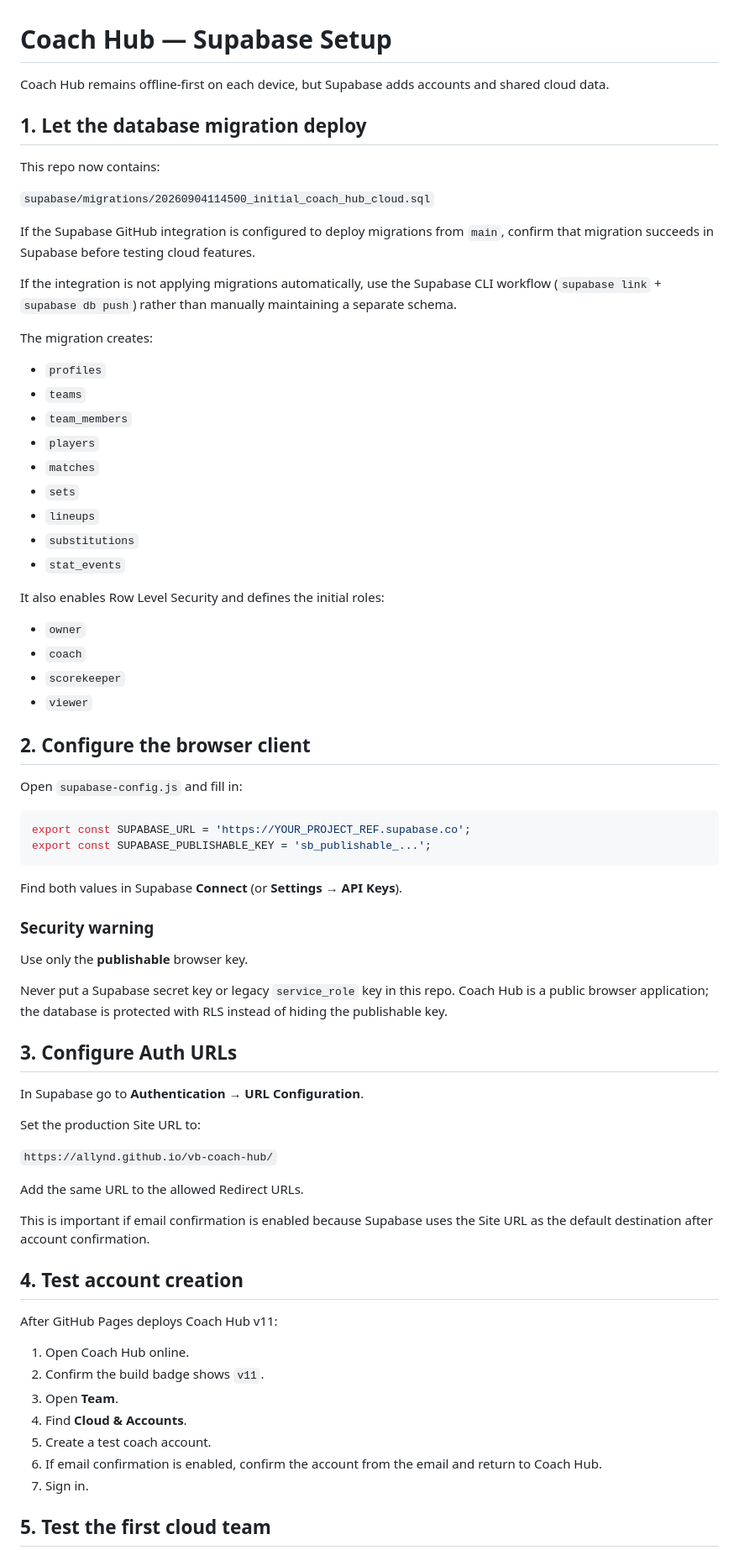
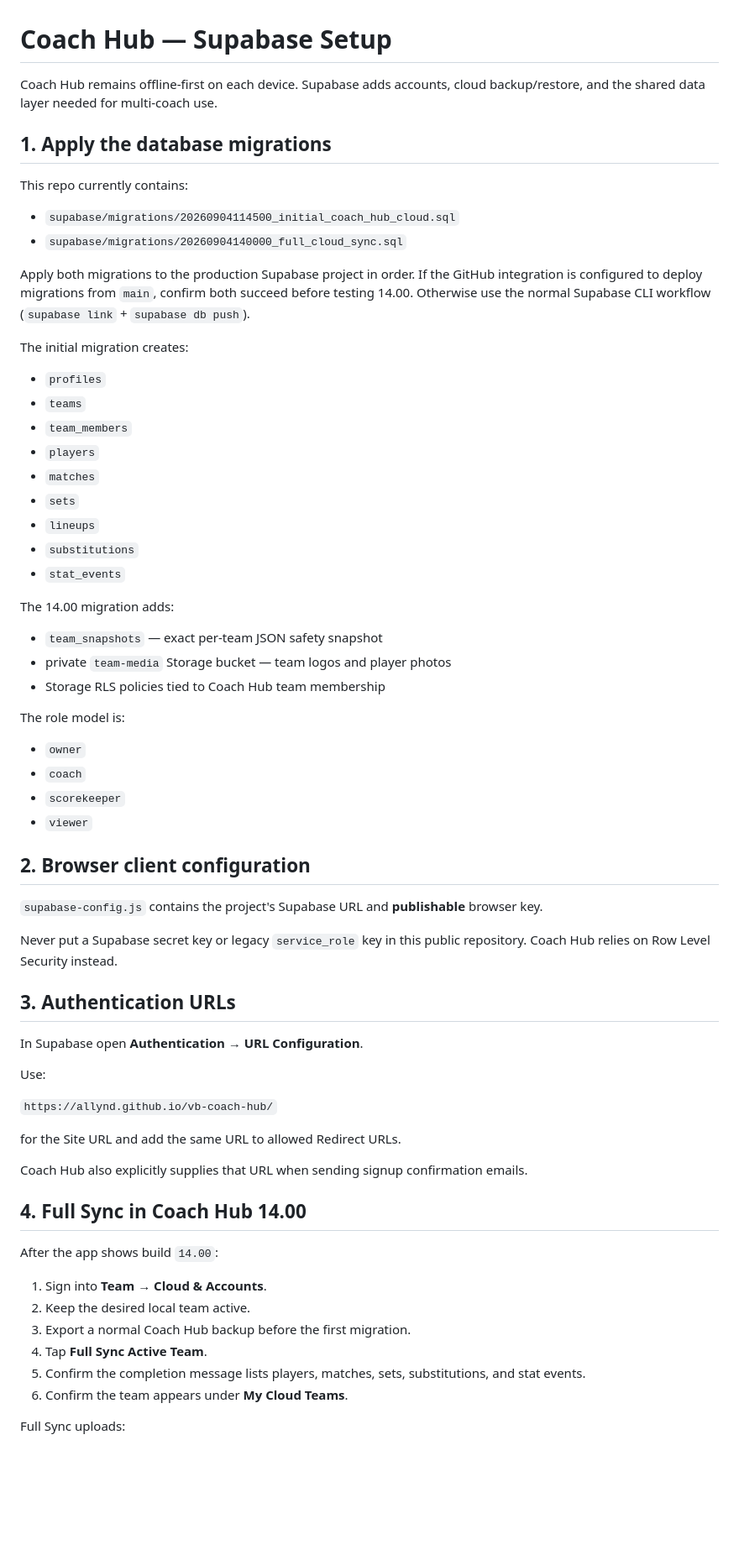
Before and after one commit to allynd/vb-coach-hub, a Markdown page: SUPABASE_SETUP.md, the part around one of its changes. Shown at 84% size. Rendered like a GitHub page; blank space fills up the shorter version.

Commit message:
Document Coach Hub 14.00 full cloud sync

````diff
--- a/SUPABASE_SETUP.md
+++ b/SUPABASE_SETUP.md
@@ -1,18 +1,17 @@
 # Coach Hub — Supabase Setup
 
-Coach Hub remains offline-first on each device, but Supabase adds accounts and shared cloud data.
+Coach Hub remains offline-first on each device. Supabase adds accounts, cloud backup/restore, and the shared data layer needed for multi-coach use.
 
-## 1. Let the database migration deploy
+## 1. Apply the database migrations
 
-This repo now contains:
+This repo currently contains:
 
-`supabase/migrations/20260904114500_initial_coach_hub_cloud.sql`
+- `supabase/migrations/20260904114500_initial_coach_hub_cloud.sql`
+- `supabase/migrations/20260904140000_full_cloud_sync.sql`
 
-If the Supabase GitHub integration is configured to deploy migrations from `main`, confirm that migration succeeds in Supabase before testing cloud features.
+Apply both migrations to the production Supabase project in order. If the GitHub integration is configured to deploy migrations from `main`, confirm both succeed before testing 14.00. Otherwise use the normal Supabase CLI workflow (`supabase link` + `supabase db push`).
 
-If the integration is not applying migrations automatically, use the Supabase CLI workflow (`supabase link` + `supabase db push`) rather than manually maintaining a separate schema.
-
-The migration creates:
+The initial migration creates:
 
 - `profiles`
 - `teams`
@@ -24,53 +23,47 @@ The migration creates:
 - `substitutions`
 - `stat_events`
 
-It also enables Row Level Security and defines the initial roles:
+The 14.00 migration adds:
+
+- `team_snapshots` — exact per-team JSON safety snapshot
+- private `team-media` Storage bucket — team logos and player photos
+- Storage RLS policies tied to Coach Hub team membership
+
+The role model is:
 
 - `owner`
 - `coach`
 - `scorekeeper`
 - `viewer`
 
-## 2. Configure the browser client
+## 2. Browser client configuration
 
-Open `supabase-config.js` and fill in:
+`supabase-config.js` contains the project's Supabase URL and **publishable** browser key.
 
-```js
-export const SUPABASE_URL = 'https://YOUR_PROJECT_REF.supabase.co';
-export const SUPABASE_PUBLISHABLE_KEY = 'sb_publishable_...';
-```
+Never put a Supabase secret key or legacy `service_role` key in this public repository. Coach Hub relies on Row Level Security instead.
 
-Find both values in Supabase **Connect** (or **Settings → API Keys**).
+## 3. Authentication URLs
 
-### Security warning
+In Supabase open **Authentication → URL Configuration**.
 
-Use only the **publishable** browser key.
-
-Never put a Supabase secret key or legacy `service_role` key in this repo. Coach Hub is a public browser application; the database is protected with RLS instead of hiding the publishable key.
-
-## 3. Configure Auth URLs
-
-In Supabase go to **Authentication → URL Configuration**.
-
-Set the production Site URL to:
+Use:
 
 `https://allynd.github.io/vb-coach-hub/`
 
-Add the same URL to the allowed Redirect URLs.
+for the Site URL and add the same URL to allowed Redirect URLs.
 
-This is important if email confirmation is enabled because Supabase uses the Site URL as the default destination after account confirmation.
+Coach Hub also explicitly supplies that URL when sending signup confirmation emails.
 
-## 4. Test account creation
+## 4. Full Sync in Coach Hub 14.00
 
-After GitHub Pages deploys Coach Hub v11:
+After the app shows build `14.00`:
 
-1. Open Coach Hub online.
-2. Confirm the build badge shows `v11`.
-3. Open **Team**.
-4. Find **Cloud & Accounts**.
-5. Create a test coach account.
-6. If email confirmation is enabled, confirm the account from the email and return to Coach Hub.
-7. Sign in.
+1. Sign into **Team → Cloud & Accounts**.
+2. Keep the desired local team active.
+3. Export a normal Coach Hub backup before the first migration.
+4. Tap **Full Sync Active Team**.
+5. Confirm the completion message lists players, matches, sets, substitutions, and stat events.
+6. Confirm the team appears under **My Cloud Teams**.
 
-## 5. Test the first cloud team
+Full Sync uploads:
 
````
Also changed, not shown: other parts of SUPABASE_SETUP.md (+37 -19 lines).
